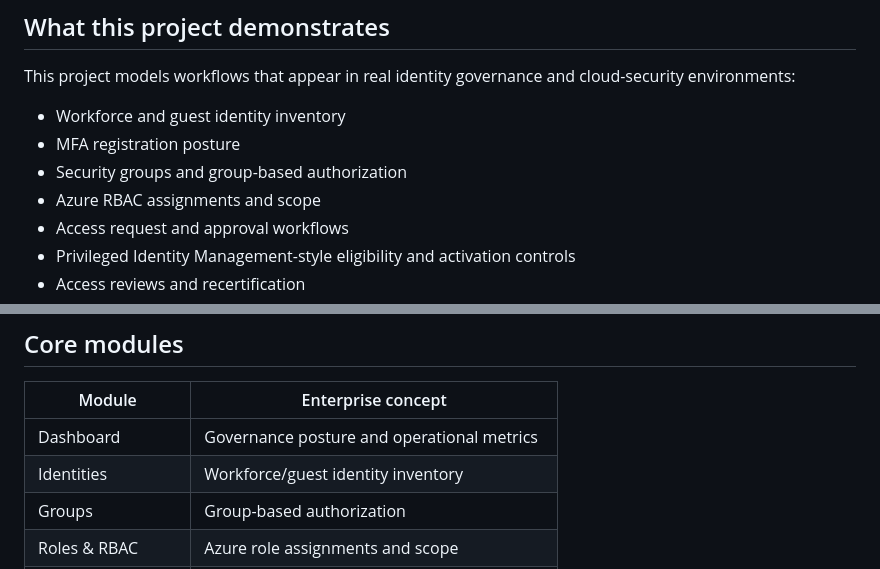
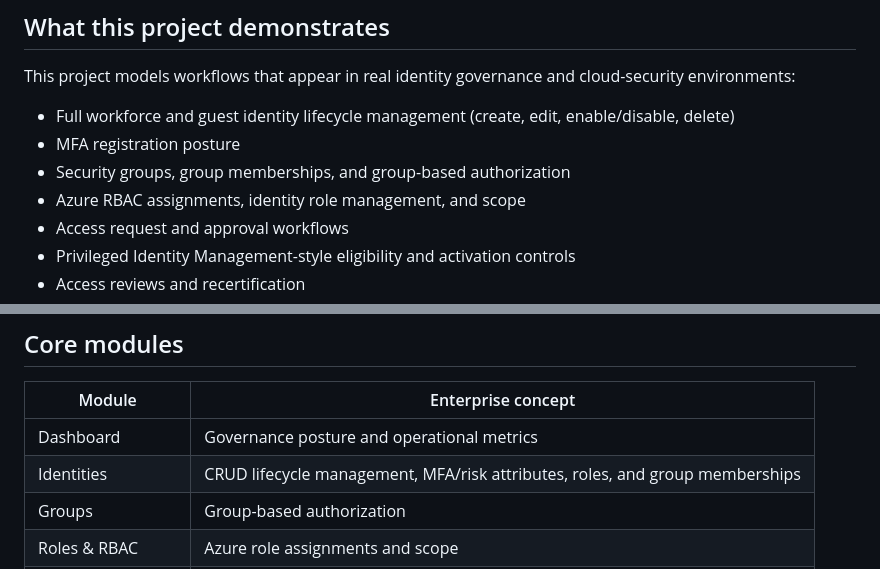
Before and after one commit to johninfra/azure-identity-governance-console, a Markdown page: README.md, 2 parts joined by grey strips. Rendered like a GitHub page.

Commit message:
Document identity lifecycle CRUD capabilities

```diff
--- a/README.md
+++ b/README.md
@@ -6,10 +6,10 @@ A browser-based enterprise IAM governance simulation designed to demonstrate pra
 
 This project models workflows that appear in real identity governance and cloud-security environments:
 
-- Workforce and guest identity inventory
+- Full workforce and guest identity lifecycle management (create, edit, enable/disable, delete)
 - MFA registration posture
-- Security groups and group-based authorization
-- Azure RBAC assignments and scope
+- Security groups, group memberships, and group-based authorization
+- Azure RBAC assignments, identity role management, and scope
 - Access request and approval workflows
 - Privileged Identity Management-style eligibility and activation controls
 - Access reviews and recertification
@@ -45,7 +45,7 @@ Microsoft Graph
 | Module | Enterprise concept |
 | --- | --- |
 | Dashboard | Governance posture and operational metrics |
-| Identities | Workforce/guest identity inventory |
+| Identities | CRUD lifecycle management, MFA/risk attributes, roles, and group memberships |
 | Groups | Group-based authorization |
 | Roles & RBAC | Azure role assignments and scope |
 | Access Requests | Entitlement approval workflow |
```
